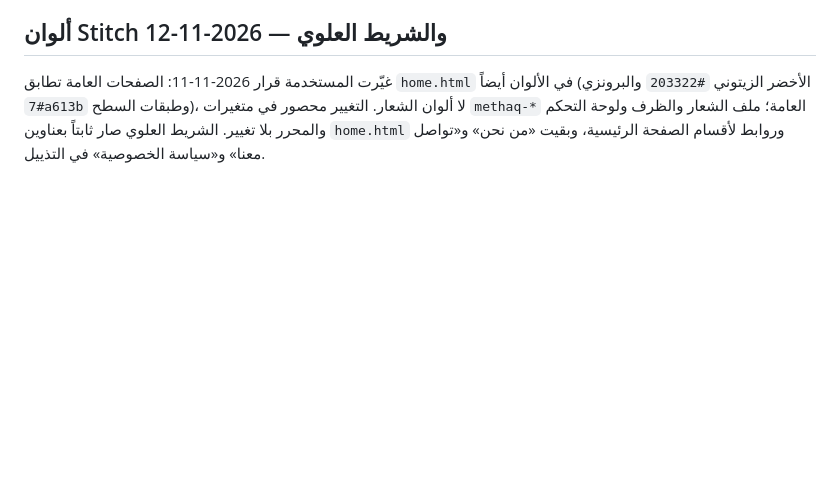
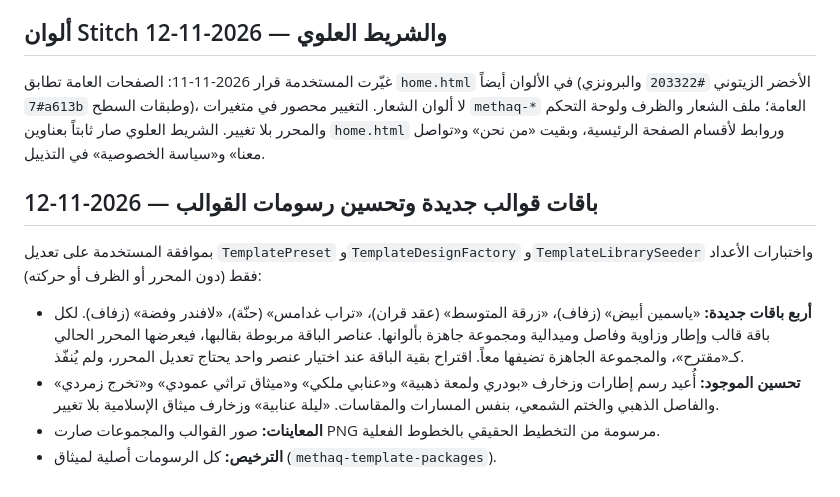
Before and after one commit to bushra-mustafa/Methaq, a Markdown page: requirements/08-decisions.md, the part around the change. Drawn GitHub-style; blank space fills up the shorter version.

```diff
--- a/requirements/08-decisions.md
+++ b/requirements/08-decisions.md
@@ -146,3 +146,12 @@
 ## ألوان Stitch والشريط العلوي — 2026-11-12
 
 غيّرت المستخدمة قرار 2026-11-11: الصفحات العامة تطابق `home.html` في الألوان أيضاً (الأخضر الزيتوني `#203322` والبرونزي `#7a613b` وطبقات السطح)، لا ألوان الشعار. التغيير محصور في متغيرات `methaq-*` العامة؛ ملف الشعار والظرف ولوحة التحكم والمحرر بلا تغيير. الشريط العلوي صار ثابتاً بعناوين `home.html` وروابط لأقسام الصفحة الرئيسية، وبقيت «من نحن» و«تواصل معنا» و«سياسة الخصوصية» في التذييل.
+
+## باقات قوالب جديدة وتحسين رسومات القوالب — 2026-11-12
+
+بموافقة المستخدمة على تعديل `TemplatePreset` و`TemplateDesignFactory` و`TemplateLibrarySeeder` واختبارات الأعداد فقط (دون المحرر أو الظرف أو حركته):
+
+- **أربع باقات جديدة:** «ياسمين أبيض» (زفاف)، «زرقة المتوسط» (عقد قران)، «تراب غدامس» (حنّة)، «لافندر وفضة» (زفاف). لكل باقة قالب وإطار وزاوية وفاصل وميدالية ومجموعة جاهزة بألوانها. عناصر الباقة مربوطة بقالبها، فيعرضها المحرر الحالي كـ«مقترح»، والمجموعة الجاهزة تضيفها معاً. اقتراح بقية الباقة عند اختيار عنصر واحد يحتاج تعديل المحرر، ولم يُنفّذ.
+- **تحسين الموجود:** أُعيد رسم إطارات وزخارف «بودري ولمعة ذهبية» و«عنابي ملكي» و«ميثاق تراثي عمودي» و«تخرج زمردي» والفاصل الذهبي والختم الشمعي، بنفس المسارات والمقاسات. «ليلة عنابية» وزخارف ميثاق الإسلامية بلا تغيير.
+- **المعاينات:** صور القوالب والمجموعات صارت PNG مرسومة من التخطيط الحقيقي بالخطوط الفعلية.
+- **الترخيص:** كل الرسومات أصلية لميثاق (`methaq-template-packages`).
```
Also changed, not shown: README.md (+1 -1 lines).
